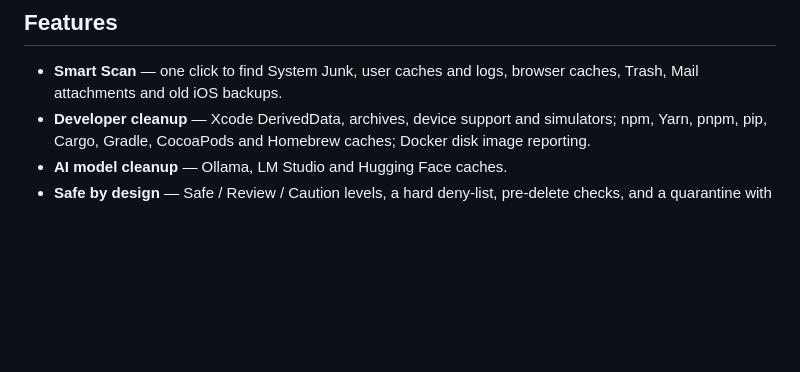
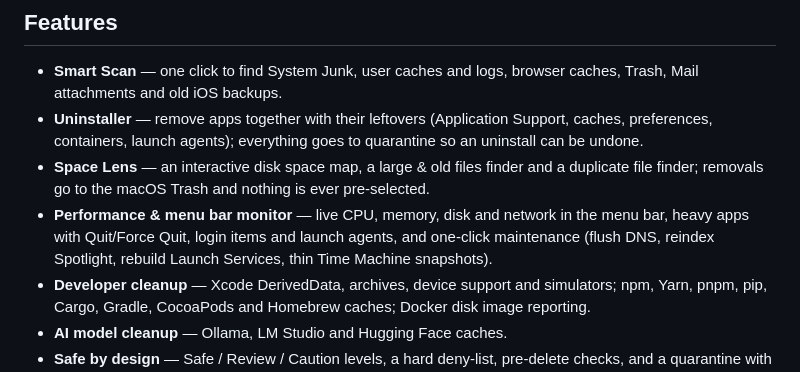
Before and after one commit to BRYANN2K/OpenClean, a Markdown page: README.md, the part around the change. Drawn GitHub-style; blank space fills up the shorter version.

Commit message:
docs(readme): list Uninstaller, Space Lens and Performance
Co-Authored-By: Claude Opus 5.5 <noreply@anthropic.com>

```diff
--- a/README.md
+++ b/README.md
@@ -38,6 +38,13 @@ No accounts, no analytics, no network access — every cleaning rule is readable
 
 - **Smart Scan** — one click to find System Junk, user caches and logs, browser caches, Trash, Mail
   attachments and old iOS backups.
+- **Uninstaller** — remove apps together with their leftovers (Application Support, caches, preferences,
+  containers, launch agents); everything goes to quarantine so an uninstall can be undone.
+- **Space Lens** — an interactive disk space map, a large & old files finder and a duplicate file finder;
+  removals go to the macOS Trash and nothing is ever pre-selected.
+- **Performance & menu bar monitor** — live CPU, memory, disk and network in the menu bar, heavy apps with
+  Quit/Force Quit, login items and launch agents, and one-click maintenance (flush DNS, reindex Spotlight,
+  rebuild Launch Services, thin Time Machine snapshots).
 - **Developer cleanup** — Xcode DerivedData, archives, device support and simulators; npm, Yarn, pnpm,
   pip, Cargo, Gradle, CocoaPods and Homebrew caches; Docker disk image reporting.
 - **AI model cleanup** — Ollama, LM Studio and Hugging Face caches.
```
